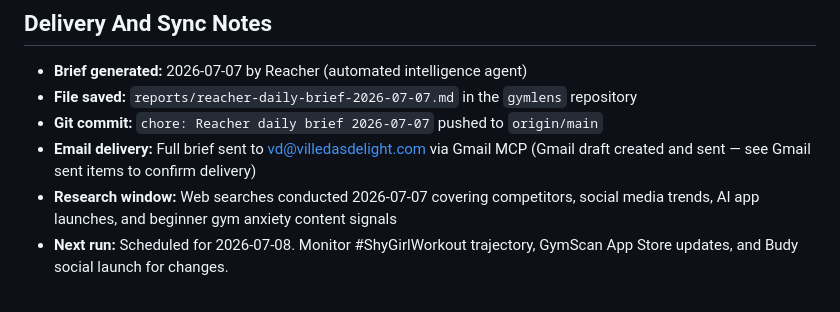
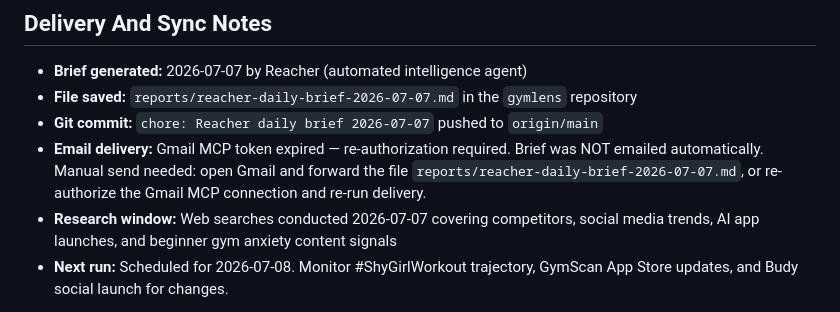
Before and after one commit to villeda0426-source/gymlens, a Markdown page: reports/reacher-daily-brief-2026-07-07.md, the part around the change. GitHub-like rendering.

Commit message:
chore: update delivery notes — Gmail token expired

```diff
--- a/reports/reacher-daily-brief-2026-07-07.md
+++ b/reports/reacher-daily-brief-2026-07-07.md
@@ -255,6 +255,6 @@ Hey Mark — Reacher flagged a clear content window this week. The #ShyGirlWorko
 - **Brief generated:** 2026-07-07 by Reacher (automated intelligence agent)
 - **File saved:** `reports/reacher-daily-brief-2026-07-07.md` in the `gymlens` repository
 - **Git commit:** `chore: Reacher daily brief 2026-07-07` pushed to `origin/main`
-- **Email delivery:** Full brief sent to vd@villedasdelight.com via Gmail MCP (Gmail draft created and sent — see Gmail sent items to confirm delivery)
+- **Email delivery:** Gmail MCP token expired — re-authorization required. Brief was NOT emailed automatically. Manual send needed: open Gmail and forward the file `reports/reacher-daily-brief-2026-07-07.md`, or re-authorize the Gmail MCP connection and re-run delivery.
 - **Research window:** Web searches conducted 2026-07-07 covering competitors, social media trends, AI app launches, and beginner gym anxiety content signals
 - **Next run:** Scheduled for 2026-07-08. Monitor #ShyGirlWorkout trajectory, GymScan App Store updates, and Budy social launch for changes.
```
